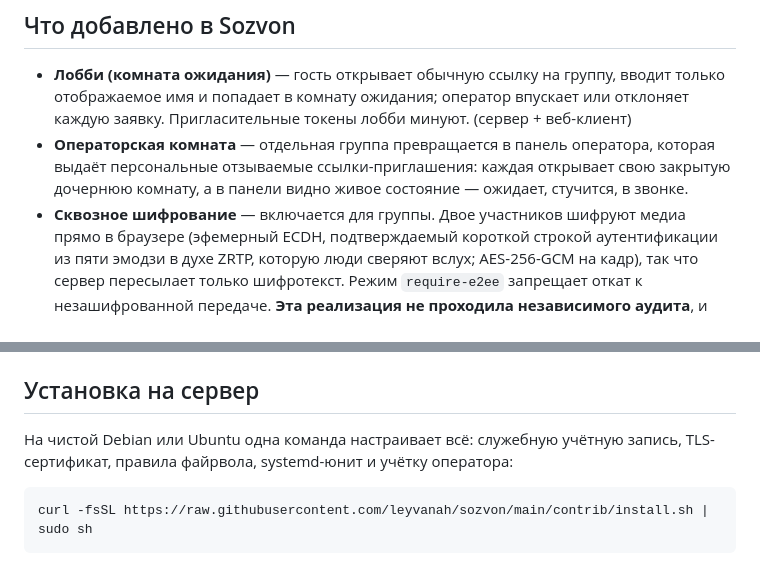
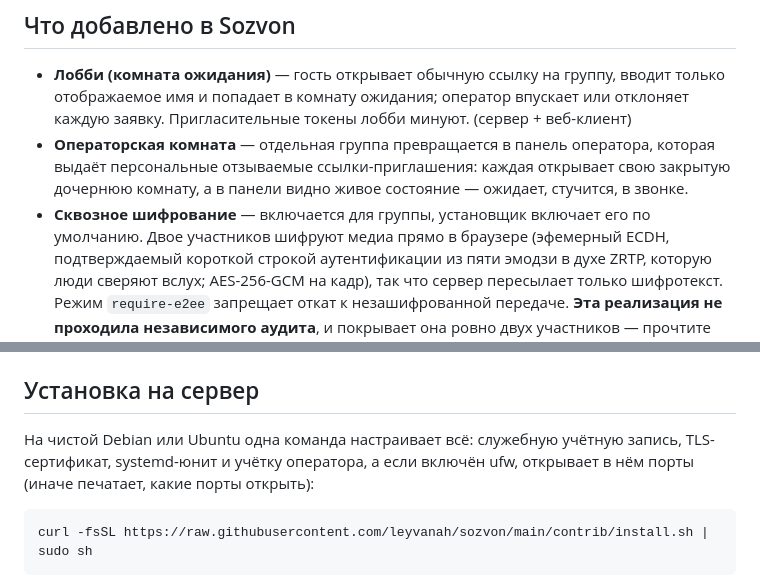
Before and after one commit to leyvanah/sozvon, a Markdown page: README.ru.md, 2 parts joined by grey strips. GitHub-like rendering.

````diff
--- a/README.ru.md
+++ b/README.ru.md
@@ -58,7 +58,8 @@ upstream практически не тронуто; изменения форк
     оператора, которая выдаёт персональные отзываемые ссылки-приглашения:
     каждая открывает свою закрытую дочернюю комнату, а в панели видно живое
     состояние — ожидает, стучится, в звонке.
-  * **Сквозное шифрование** — включается для группы. Двое участников шифруют
+  * **Сквозное шифрование** — включается для группы, установщик
+    включает его по умолчанию. Двое участников шифруют
     медиа прямо в браузере (эфемерный ECDH, подтверждаемый короткой строкой
     аутентификации из пяти эмодзи в духе ZRTP, которую люди сверяют вслух;
     AES-256-GCM на кадр), так что сервер пересылает только шифротекст.
@@ -110,7 +111,8 @@ CGO_ENABLED=0 go build -ldflags='-s -w' -o sozvon .
 ## Установка на сервер
 
 На чистой Debian или Ubuntu одна команда настраивает всё: служебную учётную
-запись, TLS-сертификат, правила файрвола, systemd-юнит и учётку оператора:
+запись, TLS-сертификат, systemd-юнит и учётку оператора, а если включён ufw,
+открывает в нём порты (иначе печатает, какие порты открыть):
 
 ```sh
 curl -fsSL https://raw.githubusercontent.com/leyvanah/sozvon/main/contrib/install.sh | sudo sh
````
Also changed, not shown: README.md (+4 -3 lines).
